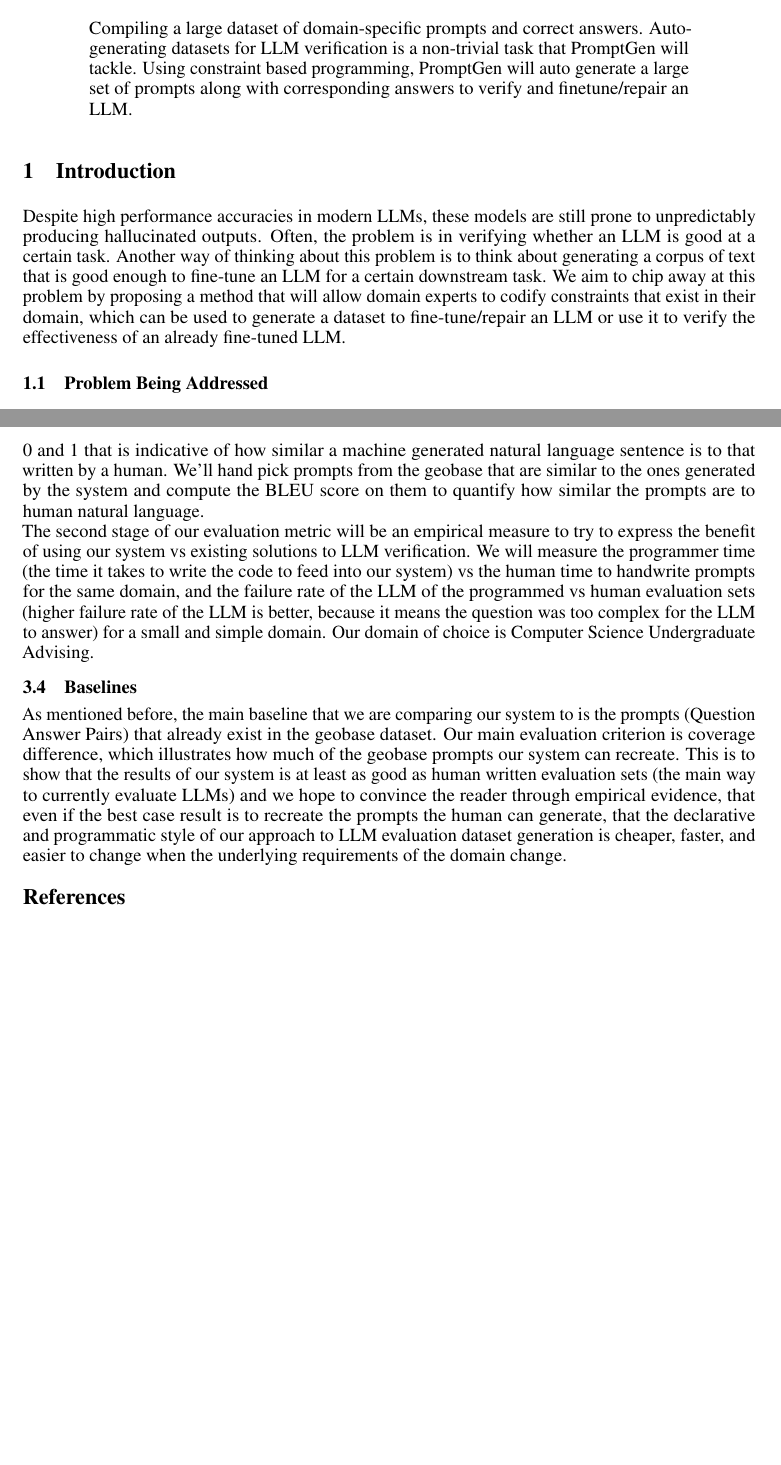
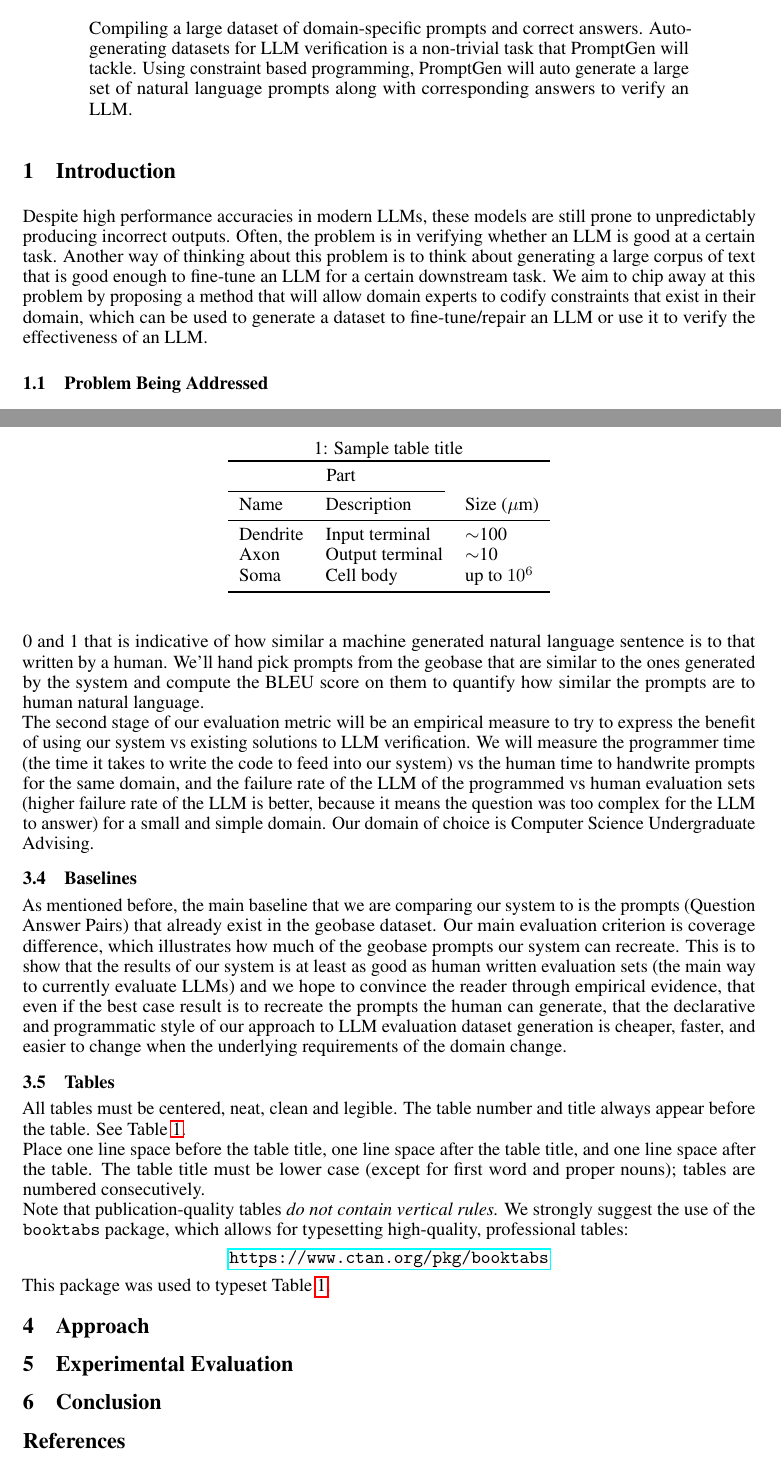
Before and after one commit to svarshh/189g_final_project, a LaTeX paper (report/neurips_2025.tex): two parts of pages 1 and 4 of 4, joined at a grey line, cut so that both start at the same text, the shorter picture padded with empty space. Compiled offline with pdfLaTeX.

Commit message:
latex table template

```diff
--- a/report/neurips_2025.tex
+++ b/report/neurips_2025.tex
@@ -99,26 +99,15 @@
 
 
 \begin{abstract}
-  Compiling a large dataset of domain-specific prompts and correct answers.  Auto-generating datasets for LLM verification
-  is a non-trivial task that PromptGen will tackle.  Using constraint based programming, PromptGen will auto generate a large
-  set of prompts along with corresponding answers to verify and finetune/repair an LLM.
+  Compiling a large dataset of domain-specific prompts and correct answers.  Auto-generating datasets for LLM verification is a non-trivial task that PromptGen will tackle.  Using constraint based programming, PromptGen will auto generate a large set of natural language prompts along with corresponding answers to verify an LLM.
+
 \end{abstract}
 
 
 \section{Introduction}
 
 
-Despite high performance accuracies in modern LLMs,
-these models are still prone to unpredictably producing hallucinated outputs.
- Often, the problem is in verifying whether an LLM is good at a certain task.
- Another way of thinking about this problem is to think about generating a corpus of
- text that is good enough to fine-tune an LLM for a certain downstream task. We aim to chip
- away at this problem by proposing a method that will allow domain experts to codify constraints
-  that exist in their domain, which can be used to generate a dataset to fine-tune/repair an LLM or use
-  it to verify the effectiveness of an already fine-tuned LLM.
-
-
-
+Despite high performance accuracies in modern LLMs, these models are still prone to unpredictably producing incorrect outputs. Often, the problem is in verifying whether an LLM is good at a certain task. Another way of thinking about this problem is to think about generating a large corpus of text that is good enough to fine-tune an LLM for a certain downstream task. We aim to chip away at this problem by proposing a method that will allow domain experts to codify constraints that exist in their domain, which can be used to generate a dataset to fine-tune/repair an LLM or use it to verify the effectiveness of an LLM.
 
 \subsection{Problem Being Addressed}
 
@@ -250,9 +239,51 @@ The second stage of our evaluation metric will be an empirical measure to try to
 
 \subsection{Baselines}
 As mentioned before, the main baseline that we are comparing our system to is the prompts (Question Answer Pairs) that already exist in the geobase dataset. Our main evaluation criterion is coverage difference, which illustrates how much of the geobase prompts our system can recreate. This is to show that the results of our system is at least as good as human written evaluation sets (the main way to currently evaluate LLMs) and we hope to convince the reader through empirical evidence, that even if the best case result is to recreate the prompts the human can generate, that the declarative and programmatic style of our approach to LLM evaluation dataset generation is cheaper, faster, and easier to change when the underlying requirements of the domain change.
+\subsection{Tables}
 
 
+All tables must be centered, neat, clean and legible.  The table number and
+title always appear before the table.  See Table~\ref{sample-table}.
 
+
+Place one line space before the table title, one line space after the
+table title, and one line space after the table. The table title must
+be lower case (except for first word and proper nouns); tables are
+numbered consecutively.
+
+
+Note that publication-quality tables \emph{do not contain vertical rules.} We
+strongly suggest the use of the \verb+booktabs+ package, which allows for
+typesetting high-quality, professional tables:
+\begin{center}
+  \url{https://www.ctan.org/pkg/booktabs}
+\end{center}
+This package was used to typeset Table~\ref{sample-table}.
+
+
+\begin{table}
+  \caption{Sample table title}
+  \label{sample-table}
+  \centering
+  \begin{tabular}{lll}
+    \toprule
+    \multicolumn{2}{c}{Part}                   \\
+    \cmidrule(r){1-2}
+    Name     & Description     & Size ($\mu$m) \\
+    \midrule
+    Dendrite & Input terminal  & $\sim$100     \\
+    Axon     & Output terminal & $\sim$10      \\
+    Soma     & Cell body       & up to $10^6$  \\
+    \bottomrule
+  \end{tabular}
+\end{table}
+
+
+\section{Approach}
+
+\section{Experimental Evaluation}
+
+\section{Conclusion}
 % The documentation for \verb+natbib+ may be found at
 % \begin{center}
 %   \url{http://mirrors.ctan.org/macros/latex/contrib/natbib/natnotes.pdf}
```
